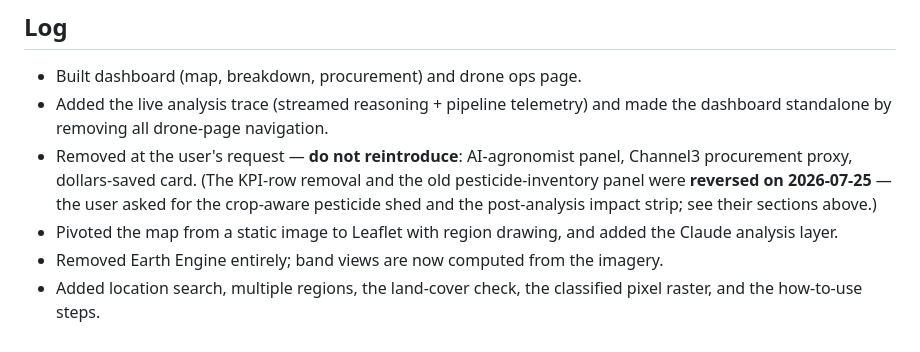
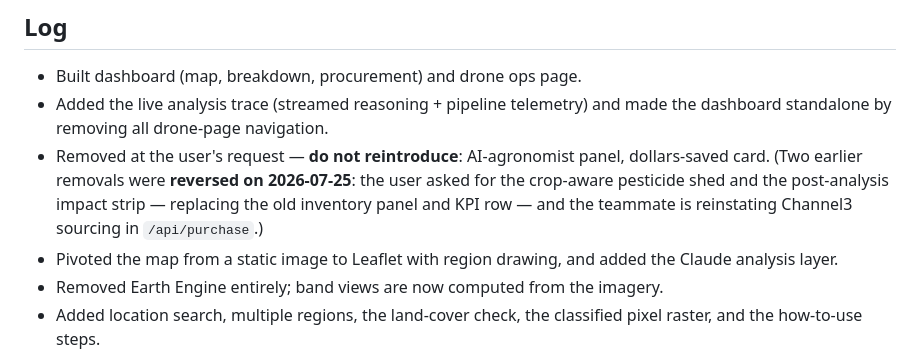
Before and after one commit to c1th/compiled-13-agri, a Markdown page: CLAUDE.md, the part around the change. Drawn GitHub-style.

```diff
--- a/CLAUDE.md
+++ b/CLAUDE.md
@@ -274,10 +274,10 @@ in a real run and report back if the canvas doesn't render or console errors.
 - Added the live analysis trace (streamed reasoning + pipeline telemetry) and
   made the dashboard standalone by removing all drone-page navigation.
 - Removed at the user's request — **do not reintroduce**: AI-agronomist panel,
-  Channel3 procurement proxy, dollars-saved card. (The KPI-row removal and the
-  old pesticide-inventory panel were **reversed on 2026-07-25** — the user asked
-  for the crop-aware pesticide shed and the post-analysis impact strip; see
-  their sections above.)
+  dollars-saved card. (Two earlier removals were **reversed on 2026-07-25**:
+  the user asked for the crop-aware pesticide shed and the post-analysis
+  impact strip — replacing the old inventory panel and KPI row — and the
+  teammate is reinstating Channel3 sourcing in `/api/purchase`.)
 - Pivoted the map from a static image to Leaflet with region drawing, and added
   the Claude analysis layer.
 - Removed Earth Engine entirely; band views are now computed from the imagery.
```
